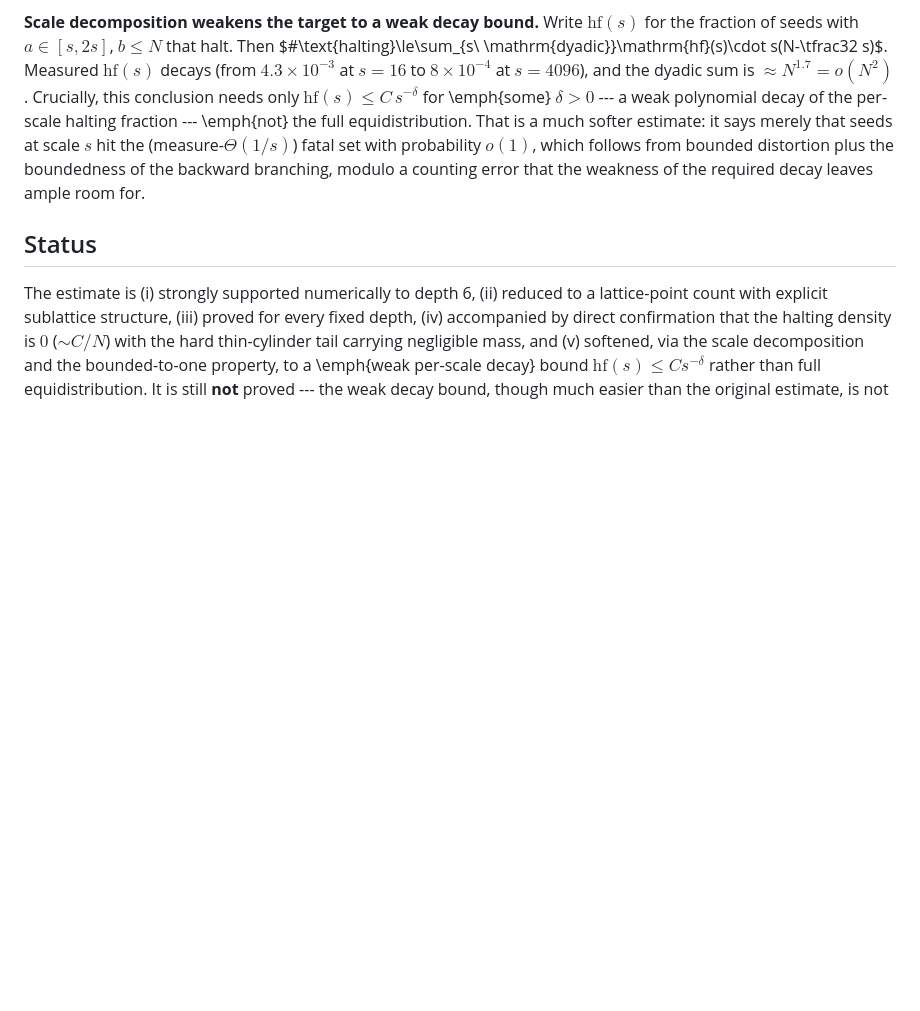
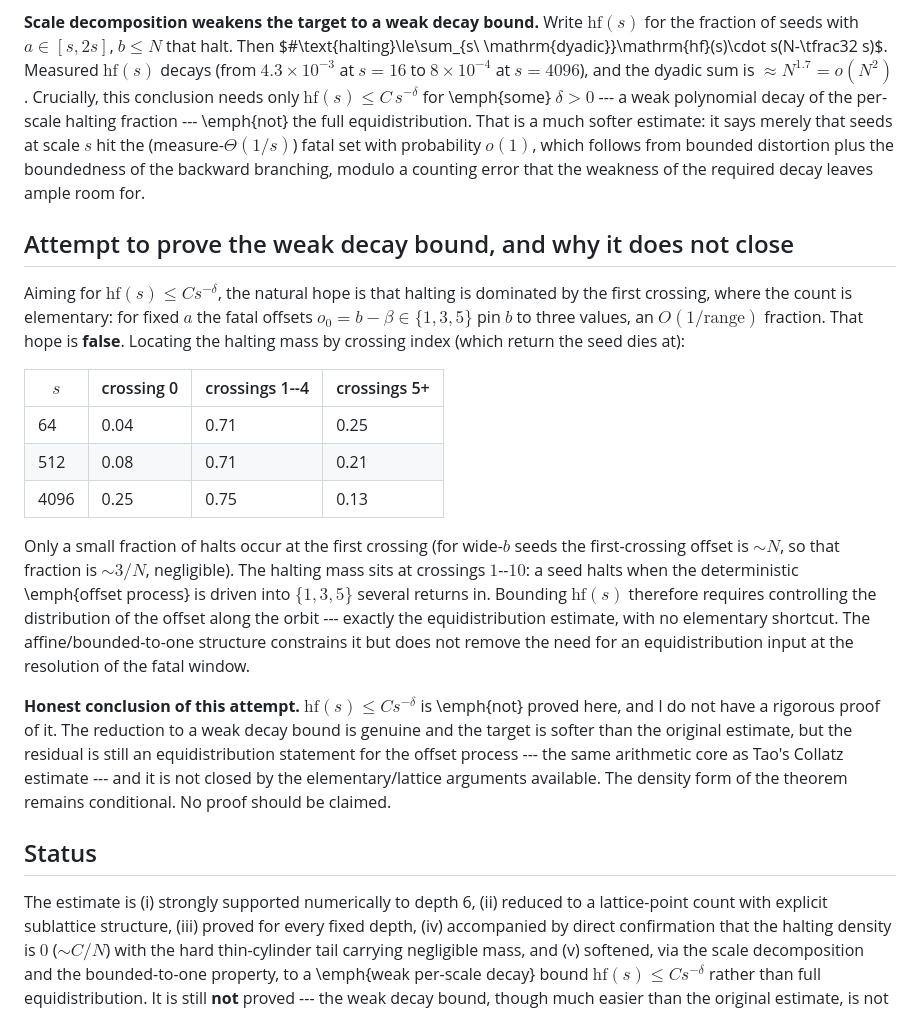
Before and after one commit to Enan456/bbchallenge-proofs, a Markdown page: docs/results/2026-09-07-discrete-equidistribution-probe.md, the part around the change. Drawn GitHub-style; blank space fills up the shorter version.

Commit message:
research(bb6): weak-decay attempt does NOT close — honest stop
Tried to prove hf(s)<=Cs^-delta. Located halting mass by crossing index:
only ~4-25% of halts are at crossing 0; the mass sits at crossings 1-10.
So halting is driven by the offset PROCESS reaching {1,3,5} over many
returns -- NO elementary first-crossing bound exists. Bounding hf(s) still
requires equidistribution of the offset process at the fatal-window
resolution -- the same arithmetic core as Tao's Collatz estimate. The
affine/bounded-to-one structure constrains but does not remove that need.
hf(s)<=Cs^-delta NOT proved; density form stays conditional. Not claiming a
proof.

Co-Authored-By: Claude Fable 5 <noreply@anthropic.com>

```diff
--- a/docs/results/2026-09-07-discrete-equidistribution-probe.md
+++ b/docs/results/2026-09-07-discrete-equidistribution-probe.md
@@ -120,6 +120,38 @@ $o(1)$, which follows from bounded distortion plus the boundedness of the
 backward branching, modulo a counting error that the weakness of the required
 decay leaves ample room for.
 
+## Attempt to prove the weak decay bound, and why it does not close
+
+Aiming for $\mathrm{hf}(s)\le Cs^{-\delta}$, the natural hope is that halting
+is dominated by the first crossing, where the count is elementary: for fixed
+$a$ the fatal offsets $o_0=b-\beta\in\{1,3,5\}$ pin $b$ to three values, an
+$O(1/\text{range})$ fraction. That hope is **false**. Locating the halting
+mass by crossing index (which return the seed dies at):
+
+| $s$ | crossing 0 | crossings 1--4 | crossings 5+ |
+|---|---|---|---|
+| 64 | 0.04 | 0.71 | 0.25 |
+| 512 | 0.08 | 0.71 | 0.21 |
+| 4096 | 0.25 | 0.75 | 0.13 |
+
+Only a small fraction of halts occur at the first crossing (for wide-$b$
+seeds the first-crossing offset is $\sim N$, so that fraction is $\sim3/N$,
+negligible). The halting mass sits at crossings $1$--$10$: a seed halts when
+the deterministic \emph{offset process} is driven into $\{1,3,5\}$ several
+returns in. Bounding $\mathrm{hf}(s)$ therefore requires controlling the
+distribution of the offset along the orbit --- exactly the equidistribution
+estimate, with no elementary shortcut. The affine/bounded-to-one structure
+constrains it but does not remove the need for an equidistribution input at
+the resolution of the fatal window.
+
+**Honest conclusion of this attempt.** $\mathrm{hf}(s)\le Cs^{-\delta}$ is
+\emph{not} proved here, and I do not have a rigorous proof of it. The
+reduction to a weak decay bound is genuine and the target is softer than the
+original estimate, but the residual is still an equidistribution statement
+for the offset process --- the same arithmetic core as Tao's Collatz estimate
+--- and it is not closed by the elementary/lattice arguments available. The
+density form of the theorem remains conditional. No proof should be claimed.
+
 ## Status
 
 The estimate is (i) strongly supported numerically to depth 6, (ii) reduced
```
